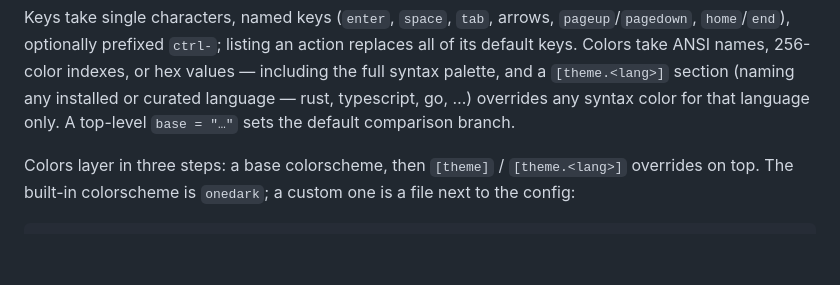
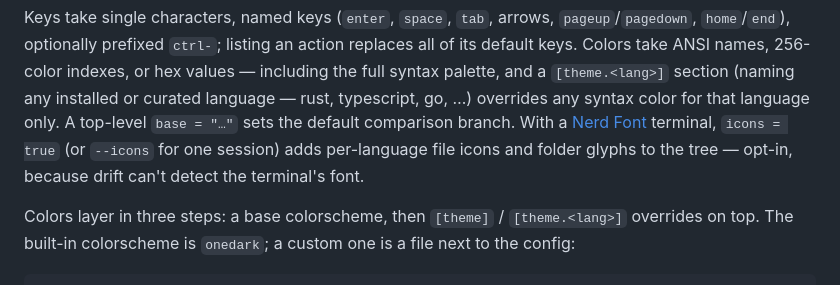
Before and after one commit to tothalex/drift, a Markdown page: README.md, the part around the change. GitHub-like rendering; blank space fills up the shorter version.

Commit message:
feat: distinguish folders in the tree and add opt-in nerd font icons

```diff
--- a/README.md
+++ b/README.md
@@ -344,7 +344,10 @@ an action replaces all of its default keys. Colors take ANSI names,
 and a `[theme.<lang>]` section (naming any installed or curated
 language — rust, typescript, go, …) overrides any syntax color for
 that language only. A top-level `base = "…"` sets the default
-comparison branch.
+comparison branch. With a [Nerd Font](https://www.nerdfonts.com)
+terminal, `icons = true` (or `--icons` for one session) adds
+per-language file icons and folder glyphs to the tree — opt-in,
+because drift can't detect the terminal's font.
 
 Colors layer in three steps: a base colorscheme, then `[theme]` /
 `[theme.<lang>]` overrides on top. The built-in colorscheme is
```
Also changed, not shown: assets/launch.gif, assets/pr.gif, 10 other files.
